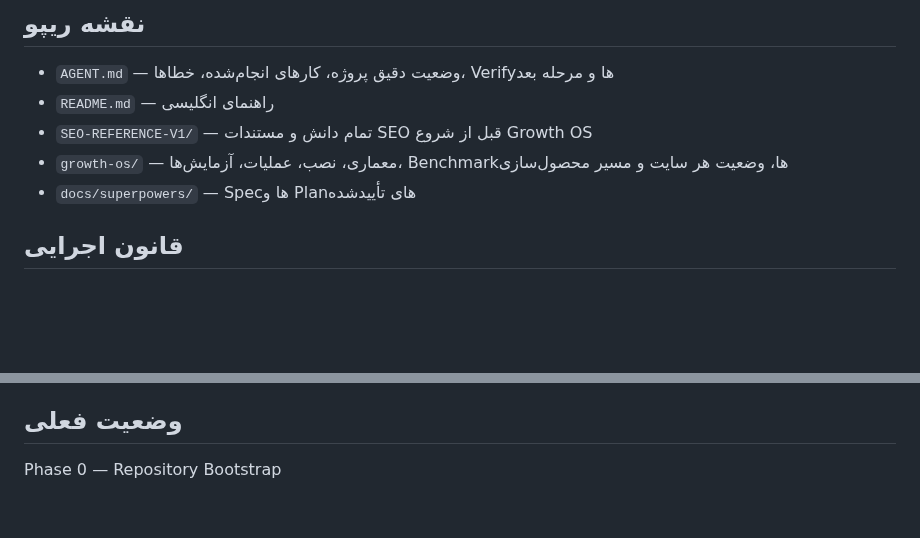
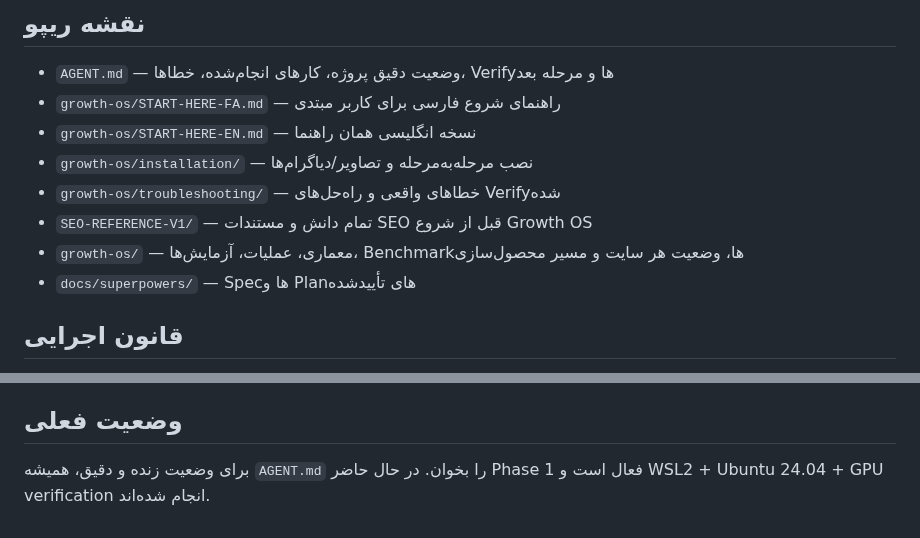
Before and after one commit to DashSaman/-SEO, a Markdown page: README.fa.md, 2 parts joined by grey strips. Drawn GitHub-style; blank space fills up the shorter version.

Commit message:
docs: make Persian README visual and beginner-friendly

```diff
--- a/README.fa.md
+++ b/README.fa.md
@@ -10,9 +14,12 @@ Growth OS ابتدا روی دو سایت واقعی خودمان آزمایش
 
 ## نقشه ریپو
 - `AGENT.md` — وضعیت دقیق پروژه، کارهای انجام‌شده، خطاها، Verifyها و مرحله بعد
-- `README.md` — راهنمای انگلیسی
+- `growth-os/START-HERE-FA.md` — راهنمای شروع فارسی برای کاربر مبتدی
+- `growth-os/START-HERE-EN.md` — نسخه انگلیسی همان راهنما
+- `growth-os/installation/` — نصب مرحله‌به‌مرحله و تصاویر/دیاگرام‌ها
+- `growth-os/troubleshooting/` — خطاهای واقعی و راه‌حل‌های Verifyشده
 - `SEO-REFERENCE-V1/` — تمام دانش و مستندات SEO قبل از شروع Growth OS
-- `growth-os/` — معماری، نصب، عملیات، آزمایش‌ها، Benchmarkها، وضعیت هر سایت و مسیر محصول‌سازی
+- `growth-os/` — معماری، عملیات، آزمایش‌ها، Benchmarkها، وضعیت هر سایت و مسیر محصول‌سازی
 - `docs/superpowers/` — Specها و Planهای تأییدشده
 
 ## قانون اجرایی
@@ -36,4 +43,4 @@ Growth OS ابتدا روی دو سایت واقعی خودمان آزمایش
 از Phase 4 جمع‌آوری و تحلیل واقعی داده‌های سایت‌ها شروع می‌شود. از Phase 5 تغییر کنترل‌شده کد و محتوا توسط Agentها آغاز می‌شود. در Phase 8 چرخه کامل 24/7 شامل سایت، SEO، شبکه‌های اجتماعی، اندازه‌گیری و یادگیری روی دو پایلوت اعتبارسنجی می‌شود.
 
 ## وضعیت فعلی
-Phase 0 — Repository Bootstrap
+برای وضعیت زنده و دقیق، همیشه `AGENT.md` را بخوان. در حال حاضر Phase 1 فعال است و WSL2 + Ubuntu 24.04 + GPU verification انجام شده‌اند.
```
Also changed, not shown: other parts of README.fa.md (+4 -0 lines).
